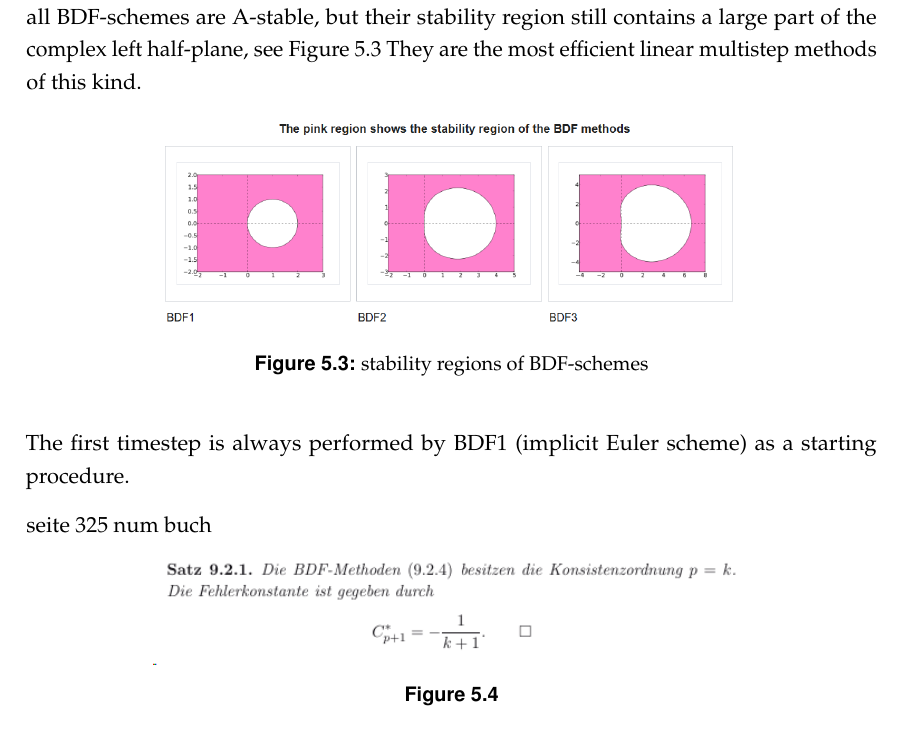
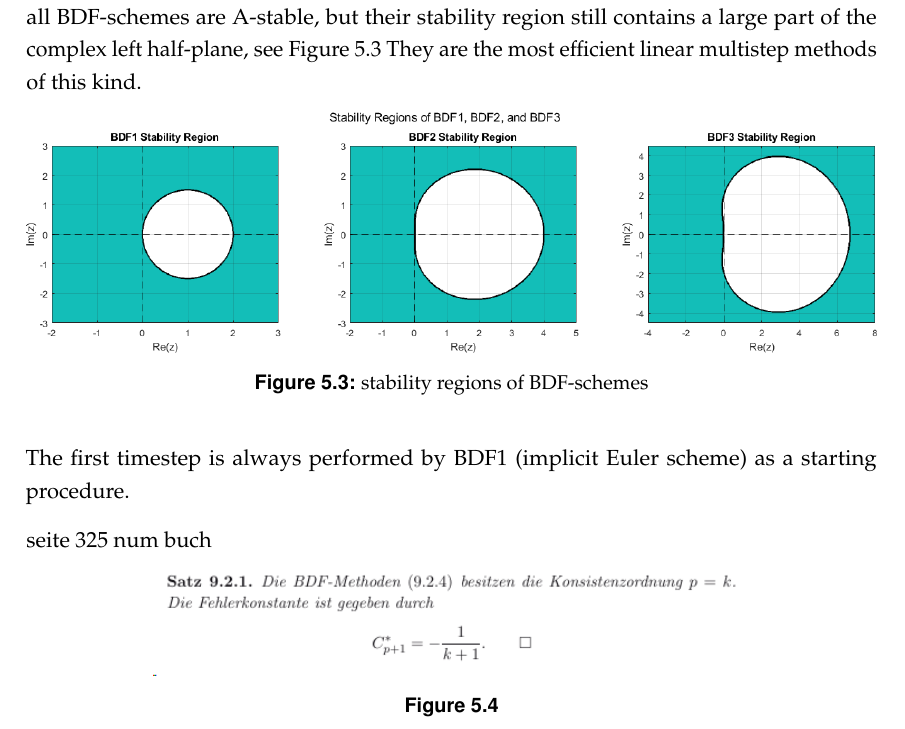
Before and after one commit to dede6487/Circuit-Modelling, a LaTeX thesis (TeX/MAIN.tex, which reads TeX/chapters/Numerical_Solution.tex): part of page 49 of 54, cut so that both start at the same text. Compiled offline with pdfLaTeX.

Commit message:
bdf stability regions finished

```diff
--- a/TeX/chapters/Numerical_Solution.tex
+++ b/TeX/chapters/Numerical_Solution.tex
@@ -485,7 +485,7 @@ In the following two subchapters we will give a short overview over the two most
 
 	\begin{figure}[H]
 		\centering
-		\includegraphics[width=0.7\linewidth]{screenshot020}
+		\includegraphics[width=1\linewidth]{pictures/bdf_stability_regions.png}
 		\caption{stability regions of BDF-schemes}
 		\label{fig:screenshot020}
 	\end{figure}
```
Also changed, not shown: Matlab/bdf_stability_regions.png (added), TeX/MAIN.pdf, TeX/pictures/bdf_stability_regions.png (added), 6 other files.
